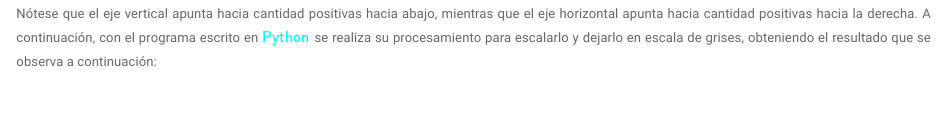
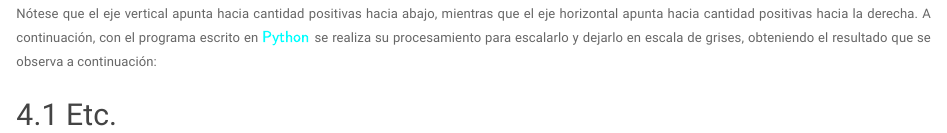
Before and after one commit to scuartasr/TAE_T3, an R Markdown document (Gafas/Informe_Tecnico.Rmd): the page in a window 1100 px wide, from 2270 px down before the commit and from 2290 px down after it, so that both start at the same text. Rendered offline with R 4.5, knitr and Pandoc, with nearby package versions; the code chunks are not run, so their results and figures are left out.

Commit message:
Actualización, informe

````diff
--- a/Gafas/Informe_Tecnico.Rmd
+++ b/Gafas/Informe_Tecnico.Rmd
@@ -97,3 +97,6 @@ plot(ejem,
      xlab = "Coordenada en x",
      ylab = "Coordenada en y")
 ```
+
+
+## Etc.
````
Also changed, not shown: Gafas/Informe_Tecnico.html.
